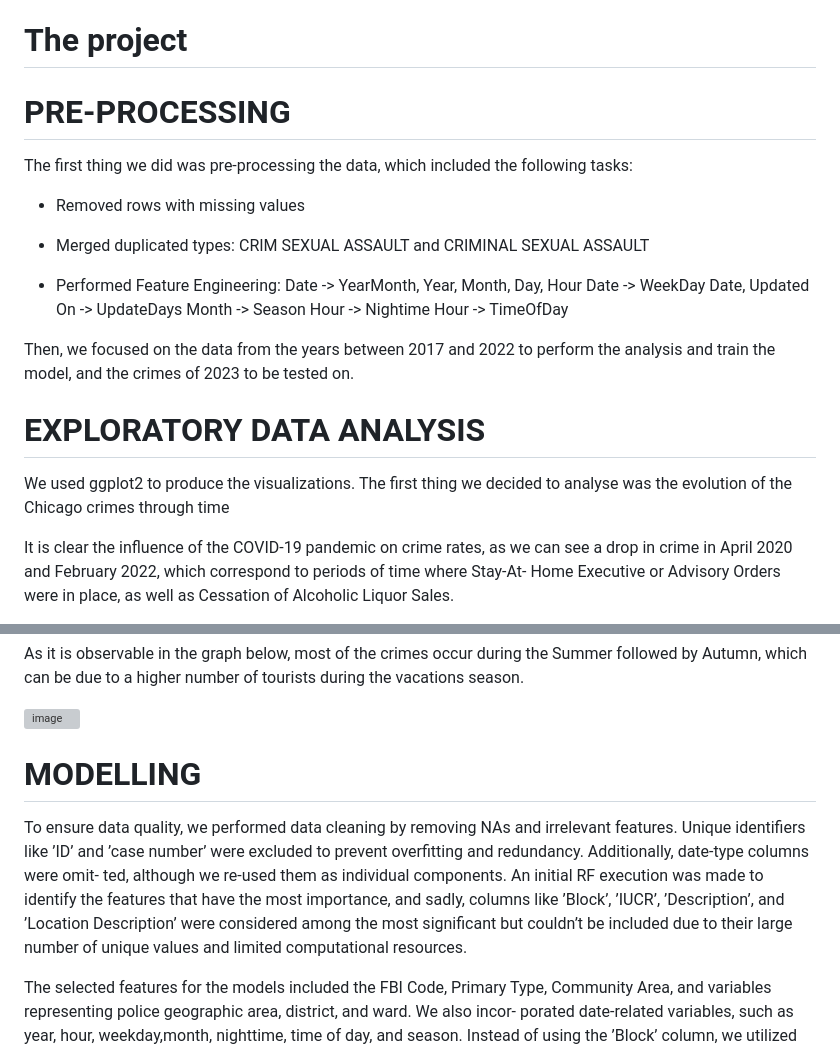
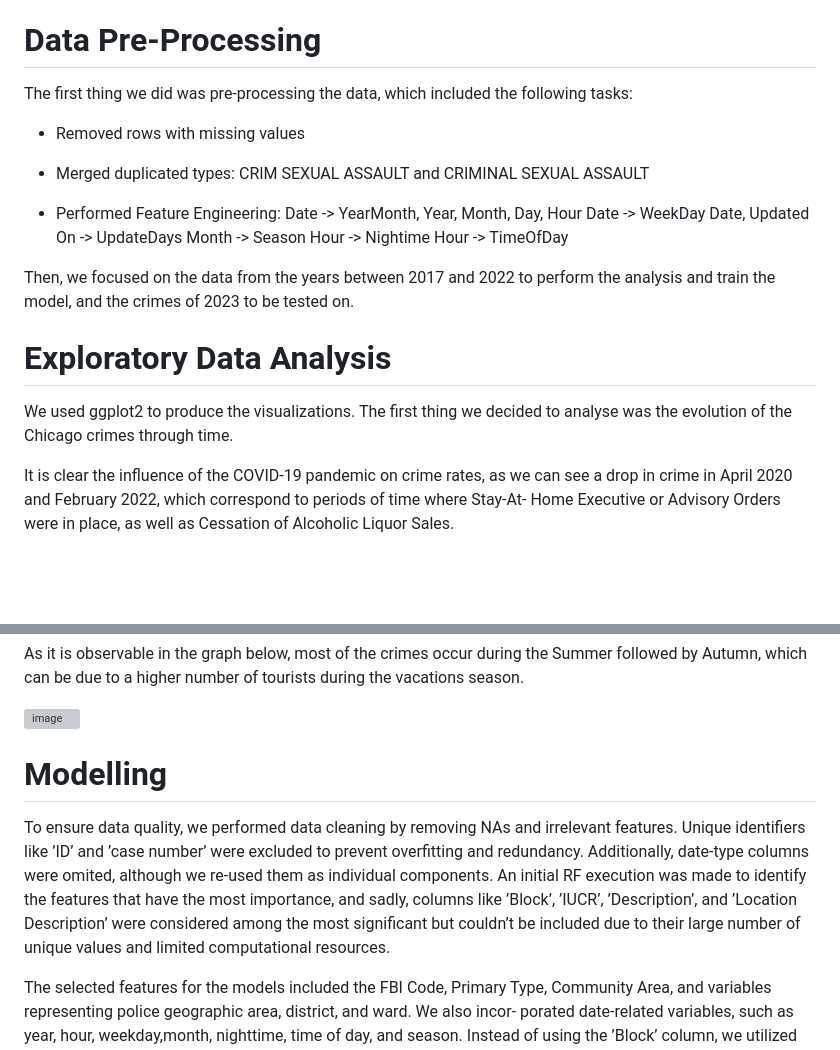
Before and after one commit to matiasortizluna/chicago-crimes, a Markdown page: README.md, 2 parts joined by grey strips. Rendered like a GitHub page; blank space fills up the shorter version; grey boxes are pictures that could not be loaded.

```diff
--- a/README.md
+++ b/README.md
@@ -7,9 +7,7 @@ By Matias Luna, Inês Gonçalves, Ana Torres & Emma Romdhane.
 For this assignment, we were provided with the Chicago Crimes dataset, a widely recognized and comprehensive col- lection of crime data, encompassing various offense categories, geographic information, and temporal details which covers the years 2017 to 2023.
 This project has two goals. The first one is to explore the dataset using visualizations, association rules, recommen- dations and link analysis. The second one is to build four machine learning models capable of predicting the occurrence of crimes (or specific characteristics associated with them).
 
-# The project
-
-# PRE-PROCESSING
+# Data Pre-Processing
 
 The first thing we did was pre-processing the data, which included the following tasks:
 
@@ -27,9 +25,9 @@ The first thing we did was pre-processing the data, which included the following
 
 Then, we focused on the data from the years between 2017 and 2022 to perform the analysis and train the model, and the crimes of 2023 to be tested on.
 
-# EXPLORATORY DATA ANALYSIS
+# Exploratory Data Analysis
 
-We used ggplot2 to produce the visualizations. The first thing we decided to analyse was the evolution of the Chicago crimes through time
+We used ggplot2 to produce the visualizations. The first thing we decided to analyse was the evolution of the Chicago crimes through time.
 
 It is clear the influence of the COVID-19 pandemic on crime rates, as we can see a drop in crime in April 2020 and February 2022, which correspond to periods of time where Stay-At- Home Executive or Advisory Orders were in place, as well as Cessation of Alcoholic Liquor Sales.
 
@@ -53,9 +51,9 @@ As it is observable in the graph below, most of the crimes occur during the Summ
 
 ![image](https://github.com/matiasortizluna/chicago-crimes/assets/64530615/98ac552d-66d6-4a92-861b-a76e5aead3dd)
 
-# MODELLING
+# Modelling
 
-To ensure data quality, we performed data cleaning by removing NAs and irrelevant features. Unique identifiers like ’ID’ and ’case number’ were excluded to prevent overfitting and redundancy. Additionally, date-type columns were omit- ted, although we re-used them as individual components. An initial RF execution was made to identify the features that have the most importance, and sadly, columns like ’Block’, ’IUCR’, ’Description’, and ’Location Description’ were considered among the most significant but couldn’t be included due to their large number of unique values and limited computational resources.
+To ensure data quality, we performed data cleaning by removing NAs and irrelevant features. Unique identifiers like ’ID’ and ’case number’ were excluded to prevent overfitting and redundancy. Additionally, date-type columns were omited, although we re-used them as individual components. An initial RF execution was made to identify the features that have the most importance, and sadly, columns like ’Block’, ’IUCR’, ’Description’, and ’Location Description’ were considered among the most significant but couldn’t be included due to their large number of unique values and limited computational resources.
 
 The selected features for the models included the FBI Code, Primary Type, Community Area, and variables representing police geographic area, district, and ward. We also incor- porated date-related variables, such as year, hour, weekday,month, nighttime, time of day, and season. Instead of using the ’Block’ column, we utilized latitude and longitude to capture crime locations. Additionally, we retained the ’Do- mestic’ column, as well as the target variable ’Arrest’ for our classification problem.
 
```
